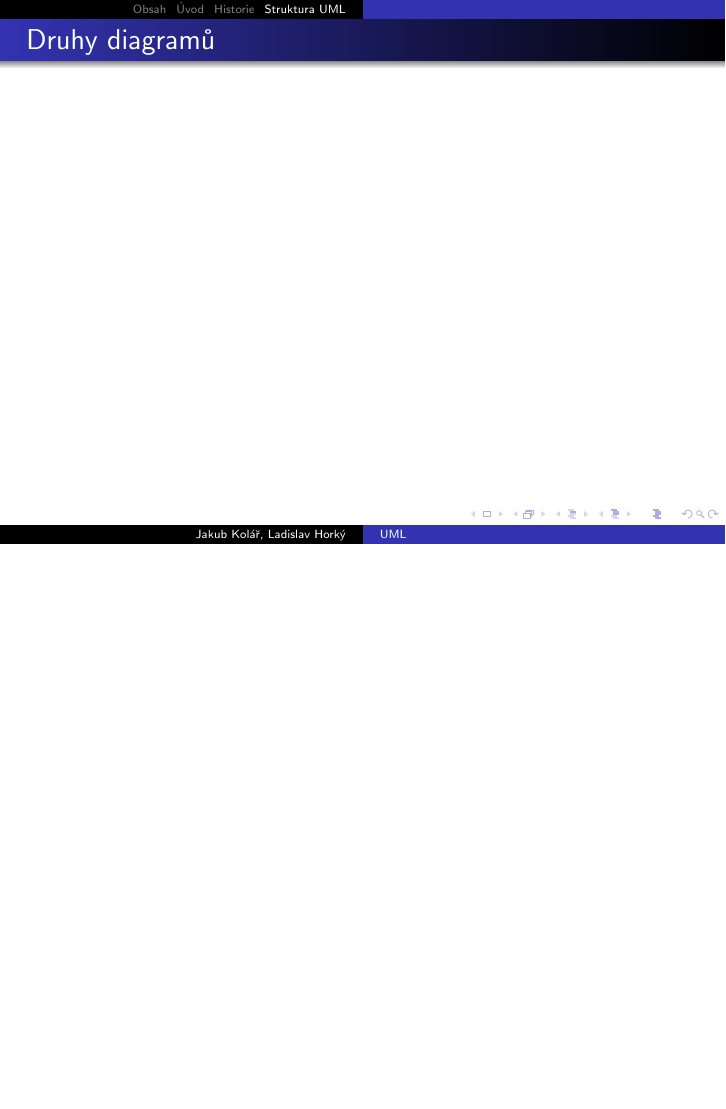
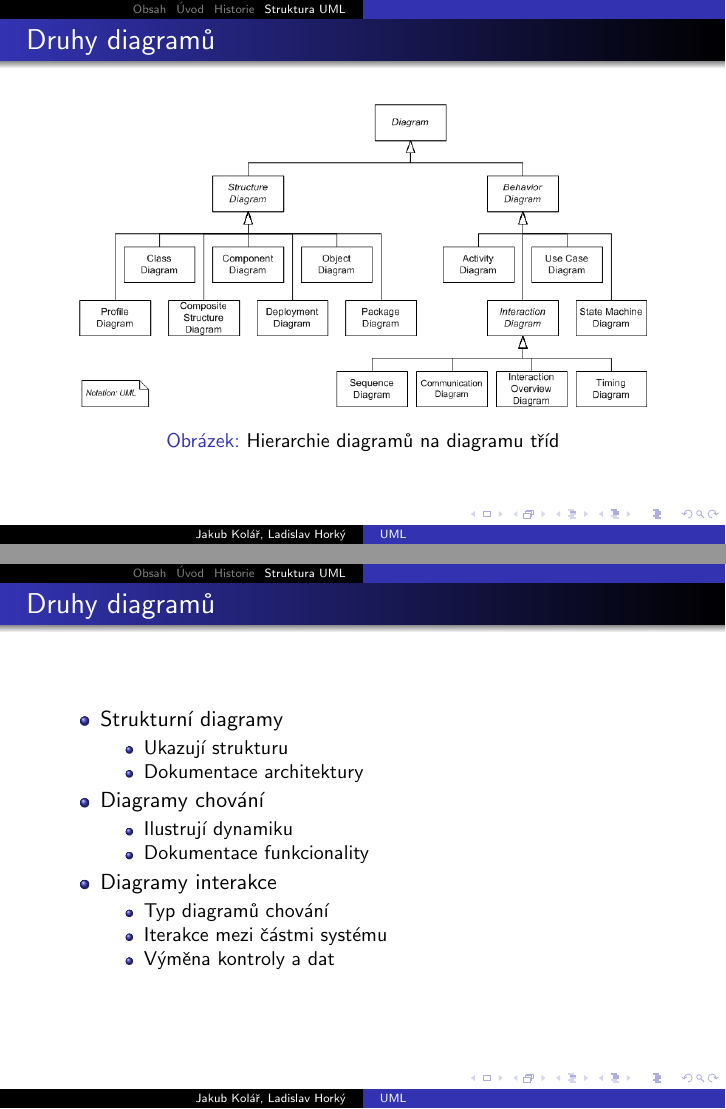
Before and after one commit to atmel/uml-prezentace, LaTeX slides (uml-prezentace.tex, which reads src/03_SoucastiUML.tex): page 77 of 77 before the commit and pages 79 and 85 of 85 after it, the two joined at a grey line, the shorter picture padded with empty space. Compiled offline with pdfLaTeX.

Commit message:
Dokončena třetí sekce - struktura UML
- přidán obrázek
- dodělány vztahy a druhy diagramů

```diff
--- a/src/03_SoucastiUML.tex
+++ b/src/03_SoucastiUML.tex
@@ -188,9 +204,45 @@
 
 \begin{frame}{Druhy diagramů}
 
-
+\begin{figure}
+	\includegraphics[width=100mm]{img/diagramy.png}
+	\caption{Hierarchie diagramů na diagramu tříd}
+\end{figure}
 
 \end{frame}
+
+%%%%%%%%%%%%%%%%%%%%%%%%%%%%%%%%%%%%%%%%%%%%%%%%%%%%%%%%%%%%%%%%%%%%%%%%
+%% Slide
+
+\begin{frame}{Druhy diagramů}
+
+\begin{itemize}
+	\item<+-> Strukturní diagramy
+	\onslide<+->
+	\begin{itemize}
+		\item Ukazují strukturu
+		\item Dokumentace architektury
+	\end{itemize}
+
+	\item<+-> Diagramy chování
+	\onslide<+->
+	\begin{itemize}
+		\item Ilustrují dynamiku
+		\item Dokumentace funkcionality
+	\end{itemize}
+
+	\item<+-> Diagramy interakce
+	\onslide<+->
+	\begin{itemize}
+		\item Typ diagramů chování
+		\item Iterakce mezi částmi systému
+		\item Výměna kontroly a dat
+	\end{itemize}
+
+\end{itemize}
+
+\end{frame}
+
 
 %~ \begin{itemize}
 %~
```
Also changed, not shown: img/diagramy.png (added), src/03_SoucastiUML.tex (22 more changed lines).
